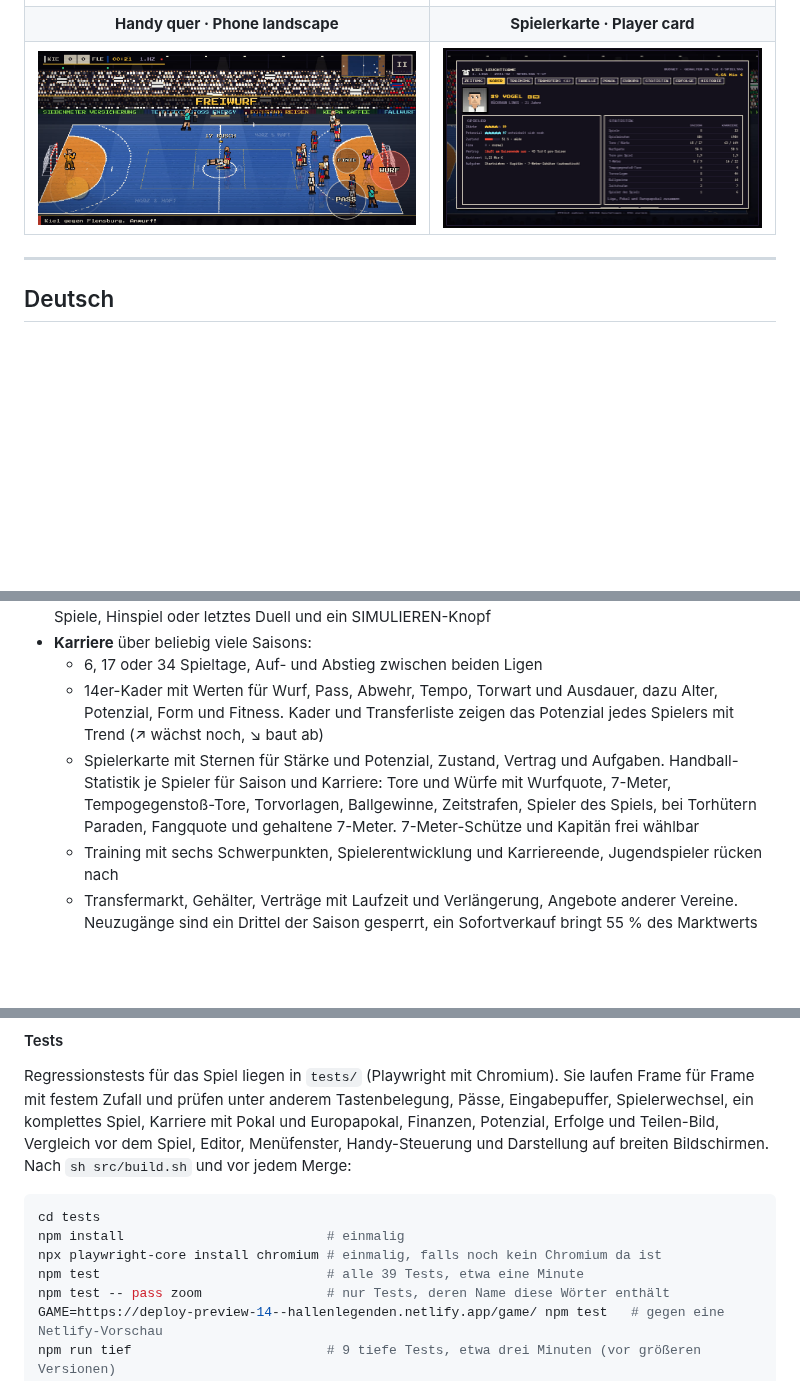
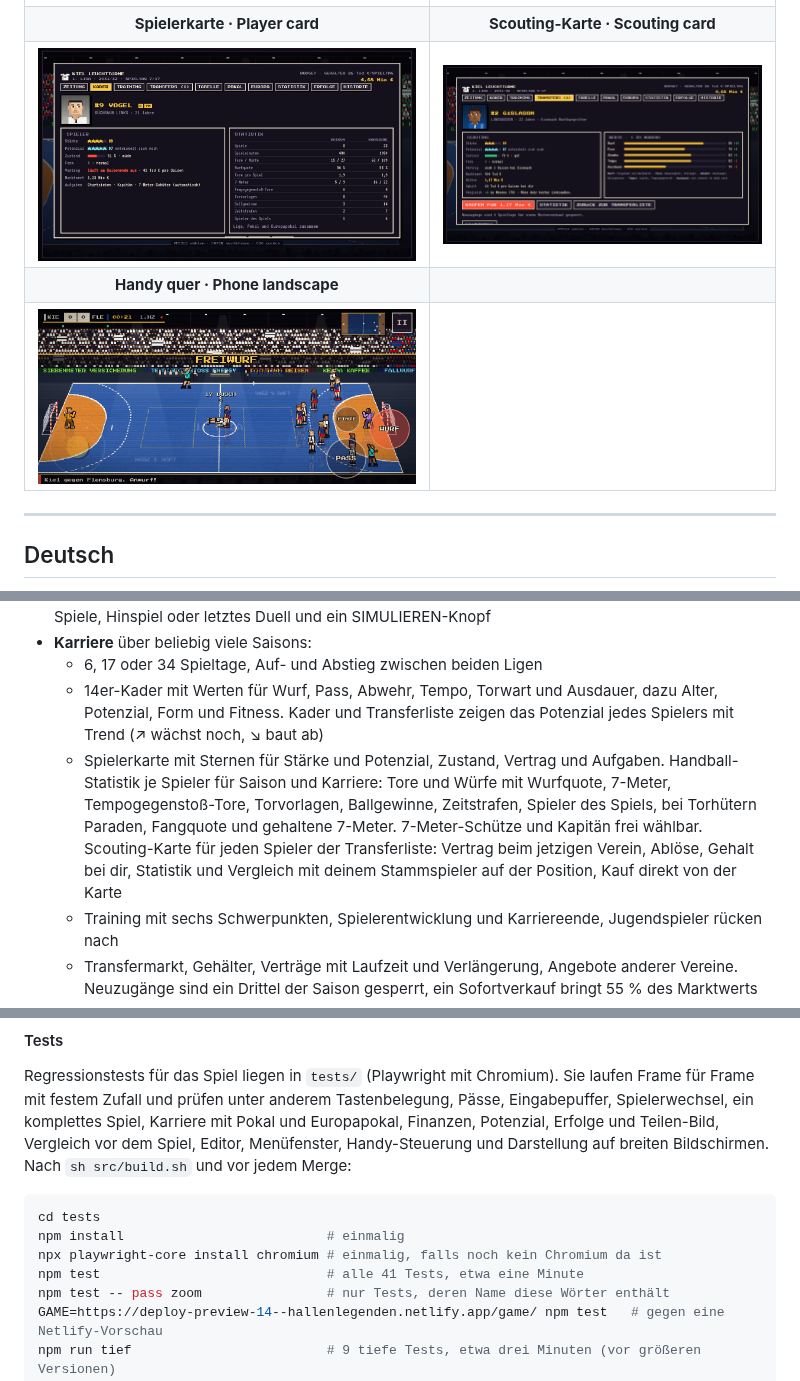
Before and after one commit to tobwil/HallenLegenden, a Markdown page: README.md, 3 parts joined by grey strips. GitHub-like rendering; pictures changed too: docs/screenshots/transfer-scout.jpg (added); blank space fills up the shorter version.

```diff
--- a/README.md
+++ b/README.md
@@ -26,8 +26,10 @@ Actual browser gameplay and menus. Click any image to view it at full size.
 | [![Vor dem Spiel: Kiel gegen Berlin mit Tabellenplatz, Form der letzten fünf Spiele, Sternen für Angriff, Abwehr und Tor, Topwerfer und Hinspiel](docs/screenshots/prematch.jpg)](docs/screenshots/prematch.jpg) | [![Tab Erfolge: Trophäenschrank mit Meisterschaft, Pokal und Europapokal, darunter die Rekorde der Karriere](docs/screenshots/career-trophies.jpg)](docs/screenshots/career-trophies.jpg) |
 | **Kader mit Potenzial · Squad with potential** | **Karriere als Bild teilen · Share your career** |
 | [![Kader mit Gesamtwert, Potenzial und Trend, Einzelwerten, Form, Fitness, Toren, Vertrag und Marktwert](docs/screenshots/career-squad.jpg)](docs/screenshots/career-squad.jpg) | [![Teilen-Bild der Karriere: drei Titel in fünf Saisons, beste Saison, höchster Sieg, Torjäger und Vereinslegende](docs/screenshots/share-card.jpg)](docs/screenshots/share-card.jpg) |
-| **Handy quer · Phone landscape** | **Spielerkarte · Player card** |
-| [![Spiel auf dem Handy im Querformat: Spielfeld über die volle Breite, Stick links, durchscheinende Knöpfe für Pass, Wurf und Finte](docs/screenshots/mobile.jpg)](docs/screenshots/mobile.jpg) | [![Spielerkarte mit Sternen für Stärke und Potenzial, Zustand, Vertrag, Aufgaben (Kapitän, 7-Meter-Schütze) und Handball-Statistik für Saison und Karriere](docs/screenshots/player-card.jpg)](docs/screenshots/player-card.jpg) |
+| **Spielerkarte · Player card** | **Scouting-Karte · Scouting card** |
+| [![Spielerkarte mit Sternen für Stärke und Potenzial, Zustand, Vertrag, Aufgaben (Kapitän, 7-Meter-Schütze) und Handball-Statistik für Saison und Karriere](docs/screenshots/player-card.jpg)](docs/screenshots/player-card.jpg) | [![Scouting-Karte aus der Transferliste: Sterne, Vertrag beim jetzigen Verein, Ablöse, Gehalt, Vergleich mit dem eigenen Stammspieler und Werte mit Abstand](docs/screenshots/transfer-scout.jpg)](docs/screenshots/transfer-scout.jpg) |
+| **Handy quer · Phone landscape** | |
+| [![Spiel auf dem Handy im Querformat: Spielfeld über die volle Breite, Stick links, durchscheinende Knöpfe für Pass, Wurf und Finte](docs/screenshots/mobile.jpg)](docs/screenshots/mobile.jpg) | |
 
 ---
 
@@ -67,7 +69,7 @@ Läuft am Desktop mit Tastatur oder Gamepad und auf dem Handy mit Touch-Steuerun
 - **Karriere** über beliebig viele Saisons:
   - 6, 17 oder 34 Spieltage, Auf- und Abstieg zwischen beiden Ligen
   - 14er-Kader mit Werten für Wurf, Pass, Abwehr, Tempo, Torwart und Ausdauer, dazu Alter, Potenzial, Form und Fitness. Kader und Transferliste zeigen das Potenzial jedes Spielers mit Trend (↗ wächst noch, ↘ baut ab)
-  - Spielerkarte mit Sternen für Stärke und Potenzial, Zustand, Vertrag und Aufgaben. Handball-Statistik je Spieler für Saison und Karriere: Tore und Würfe mit Wurfquote, 7-Meter, Tempogegenstoß-Tore, Torvorlagen, Ballgewinne, Zeitstrafen, Spieler des Spiels, bei Torhütern Paraden, Fangquote und gehaltene 7-Meter. 7-Meter-Schütze und Kapitän frei wählbar
+  - Spielerkarte mit Sternen für Stärke und Potenzial, Zustand, Vertrag und Aufgaben. Handball-Statistik je Spieler für Saison und Karriere: Tore und Würfe mit Wurfquote, 7-Meter, Tempogegenstoß-Tore, Torvorlagen, Ballgewinne, Zeitstrafen, Spieler des Spiels, bei Torhütern Paraden, Fangquote und gehaltene 7-Meter. 7-Meter-Schütze und Kapitän frei wählbar. Scouting-Karte für jeden Spieler der Transferliste: Vertrag beim jetzigen Verein, Ablöse, Gehalt bei dir, Statistik und Vergleich mit deinem Stammspieler auf der Position, Kauf direkt von der Karte
   - Training mit sechs Schwerpunkten, Spielerentwicklung und Karriereende, Jugendspieler rücken nach
   - Transfermarkt, Gehälter, Verträge mit Laufzeit und Verlängerung, Angebote anderer Vereine. Neuzugänge sind ein Drittel der Saison gesperrt, ein Sofortverkauf bringt 55 % des Marktwerts
   - Finanzen: Zuschauereinnahmen bei Heimspielen (Hallengröße, Tabellenplatz, Form, Gegner, Pokal), Sponsoren, TV-Geld nach Platz. Alles ist auf eine Saison geeicht, die Saisonlänge verändert die Bilanz nicht. Die CPU-Vereine wirtschaften nach denselben Regeln
@@ -167,7 +169,7 @@ Regressionstests für das Spiel liegen in `tests/` (Playwright mit Chromium). Si
 cd tests
 npm install                          # einmalig
 npx playwright-core install chromium # einmalig, falls noch kein Chromium da ist
-npm test                             # alle 39 Tests, etwa eine Minute
+npm test                             # alle 41 Tests, etwa eine Minute
 npm test -- pass zoom                # nur Tests, deren Name diese Wörter enthält
 GAME=https://deploy-preview-14--hallenlegenden.netlify.app/game/ npm test   # gegen eine Netlify-Vorschau
 npm run tief                         # 9 tiefe Tests, etwa drei Minuten (vor größeren Versionen)
```
Also changed, not shown: other parts of README.md (+2 -2 lines), CHANGELOG.md (+7 -0 lines), 8 other files.
